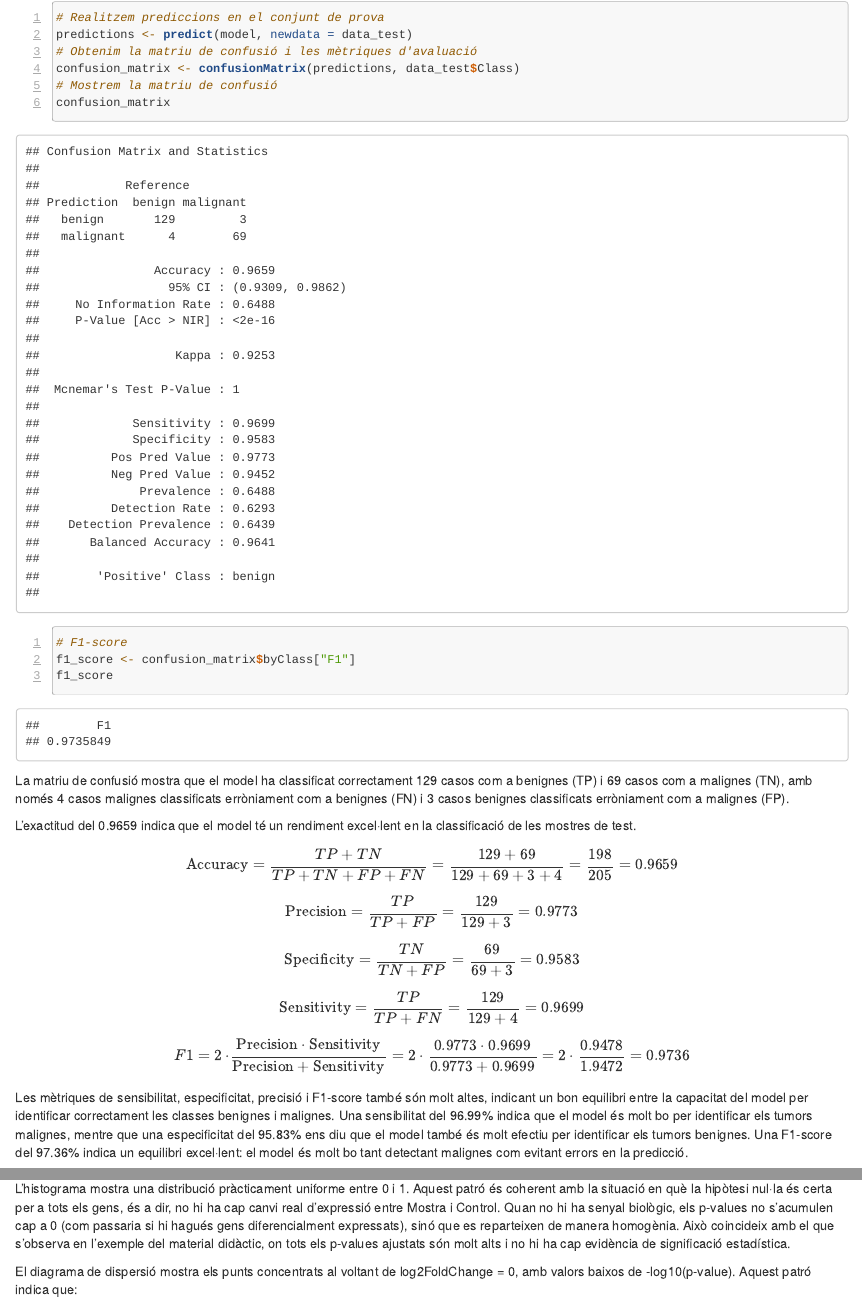
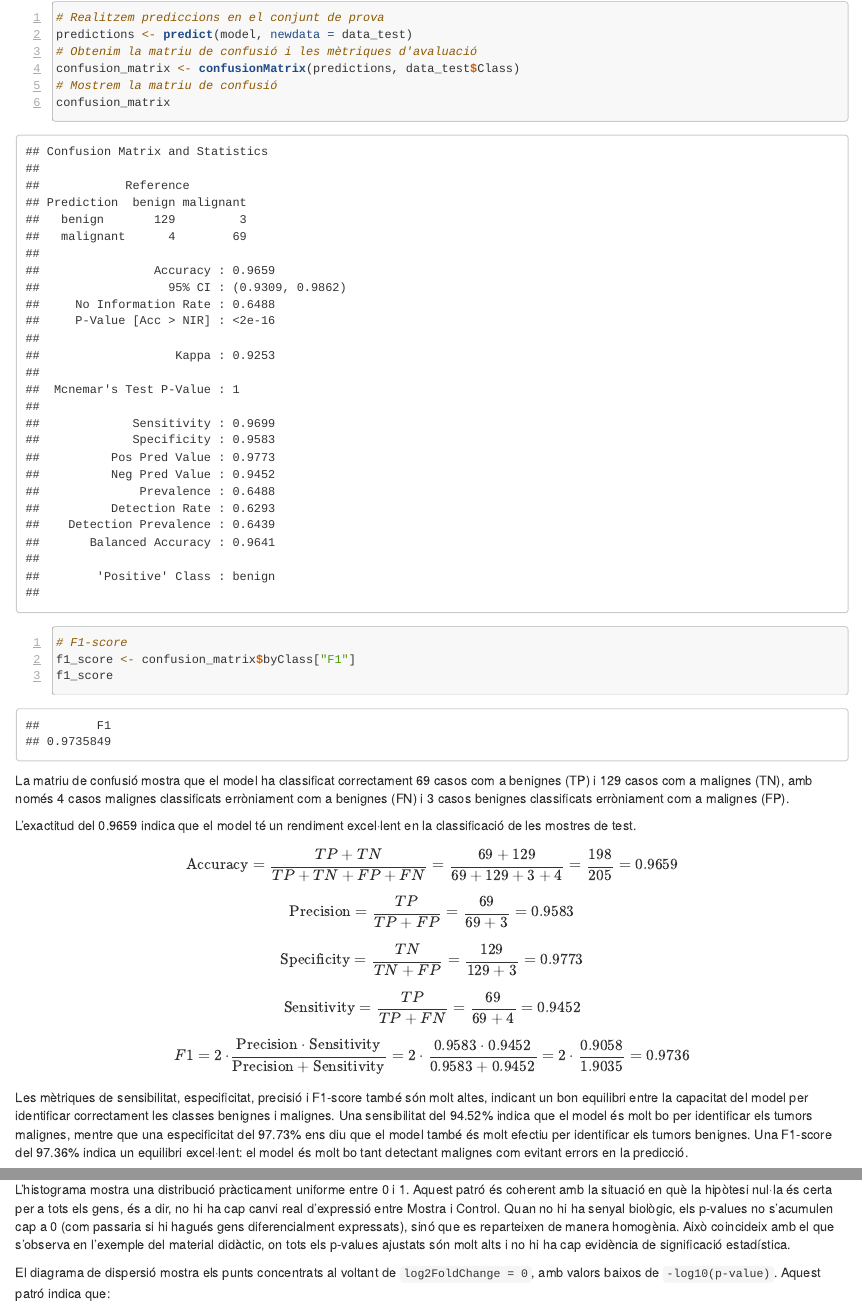
Before and after one commit to rbuj-UOC/M0.153-PAC3, an R Markdown document (resposta.Rmd): the page in a window 1100 px wide, from 3140 px down, and a second part further down, joined at a grey line. Rendered offline with R 4.5, knitr and Pandoc, with nearby package versions; some code elsewhere in the file could not run offline.

Commit message:
Use inline r

````diff
--- a/resposta.Rmd
+++ b/resposta.Rmd
@@ -170,52 +170,67 @@ f1_score <- confusion_matrix$byClass["F1"]
 f1_score
 ```
 
-La matriu de confusió mostra que el model ha classificat correctament 129 casos
-com a benignes (TP) i 69 casos com a malignes (TN), amb només 4 casos malignes
-classificats erròniament com a benignes (FN) i 3 casos benignes classificats
+```{r, include=FALSE}
+# Extraiem els resultats per utilitzar-los en línia
+svm_TP <- confusion_matrix$table[2, 2]
+svm_TN <- confusion_matrix$table[1, 1]
+svm_FP <- confusion_matrix$table[1, 2]
+svm_FN <- confusion_matrix$table[2, 1]
+svm_accuracy <- round(confusion_matrix$overall["Accuracy"], 4)
+svm_precision <- round((svm_TP / (svm_TP + svm_FP)), 4)
+svm_specificity <- round((svm_TN / (svm_TN + svm_FP)), 4)
+svm_sensitivity <- round((svm_TP / (svm_TP + svm_FN)), 4)
+svm_f1_score <- round(f1_score, 4)
+svm_baseline_accuracy <- round(mean(data_test$Class == "benign"), 4)
+svm_improvement <- round((svm_accuracy - svm_baseline_accuracy) / svm_baseline_accuracy, 2)
+```
+
+La matriu de confusió mostra que el model ha classificat correctament `r svm_TP` casos
+com a benignes (TP) i `r svm_TN` casos com a malignes (TN), amb només `r svm_FN` casos malignes
+classificats erròniament com a benignes (FN) i `r svm_FP` casos benignes classificats
 erròniament com a malignes (FP).
 
-L'exactitud del 0.9659 indica que el model té un rendiment excel·lent en la
+L'exactitud del `r svm_accuracy` indica que el model té un rendiment excel·lent en la
 classificació de les mostres de test.
 
 $$
 \text{Accuracy} = \frac{TP + TN}{TP + TN + FP + FN}
-= \frac{129 + 69}{129 + 69 + 3 + 4}
-= \frac{198}{205}
-= 0.9659
+= \frac{`r svm_TP` + `r svm_TN`}{`r svm_TP` + `r svm_TN` + `r svm_FP` + `r svm_FN`}
+= \frac{`r svm_TP + svm_TN`}{`r svm_TP + svm_TN + svm_FP + svm_FN`}
+= `r svm_accuracy`
 $$
 
 $$
 \text{Precision} = \frac{TP}{TP + FP}
-= \frac{129}{129 + 3}
-= 0.9773
+= \frac{`r svm_TP`}{`r svm_TP` + `r svm_FP`}
+= `r svm_precision`
 $$
 
 $$
 \text{Specificity} = \frac{TN}{TN + FP}
-= \frac{69}{69 + 3}
-= 0.9583
+= \frac{`r svm_TN`}{`r svm_TN` + `r svm_FP`}
+= `r svm_specificity`
 $$
 
 $$
 \text{Sensitivity} = \frac{TP}{TP + FN}
-= \frac{129}{129 + 4}
-= 0.9699
+= \frac{`r svm_TP`}{`r svm_TP` + `r svm_FN`}
+= `r svm_sensitivity`
 $$
 
 $$
 F1 = 2 \cdot \frac{\text{Precision} \cdot \text{Sensitivity}}{\text{Precision} + \text{Sensitivity}}
-= 2 \cdot \frac{0.9773 \cdot 0.9699}{0.9773 + 0.9699}
-= 2 \cdot \frac{0.9478}{1.9472}
-= 0.9736
+= 2 \cdot \frac{`r svm_precision` \cdot `r svm_sensitivity`}{`r svm_precision` + `r svm_sensitivity`}
+= 2 \cdot \frac{`r round(svm_precision * svm_sensitivity, 4)`}{`r round(svm_precision + svm_sensitivity, 4)`}
+= `r svm_f1_score`
 $$
 
 Les mètriques de sensibilitat, especificitat, precisió i F1-score també
 són molt altes, indicant un bon equilibri entre la capacitat del model per
 identificar correctament les classes benignes i malignes. Una sensibilitat del
-96.99% indica que el model és molt bo per identificar els tumors malignes,
-mentre que una especificitat del 95.83% ens diu que el model també és molt
-efectiu per identificar els tumors benignes. Una F1-score del 97.36% indica un
+`r round(svm_sensitivity * 100, 2)`% indica que el model és molt bo per identificar els tumors malignes,
+mentre que una especificitat del `r round(svm_specificity * 100, 2)`% ens diu que el model també és molt
+efectiu per identificar els tumors benignes. Una F1-score del `r round(svm_f1_score * 100, 2)`% indica un
 equilibri excel·lent: el model és molt bo tant detectant malignes com evitant
 errors en la predicció.
 
@@ -702,7 +739,7 @@ didàctic, on tots els p-values ajustats són molt alts i no hi ha cap evidènci
 de significació estadística.
 
 El diagrama de dispersió mostra els punts concentrats al voltant de
-log2FoldChange = 0, amb valors baixos de -log10(p-value). Aquest patró indica
+`log2FoldChange = 0`, amb valors baixos de `-log10(p-value)`. Aquest patró indica
 que:
 
 - els canvis d'expressió estimats són petits i simètrics al voltant de zero,
````
Also changed, not shown: resposta.Rmd (42 more changed lines).
